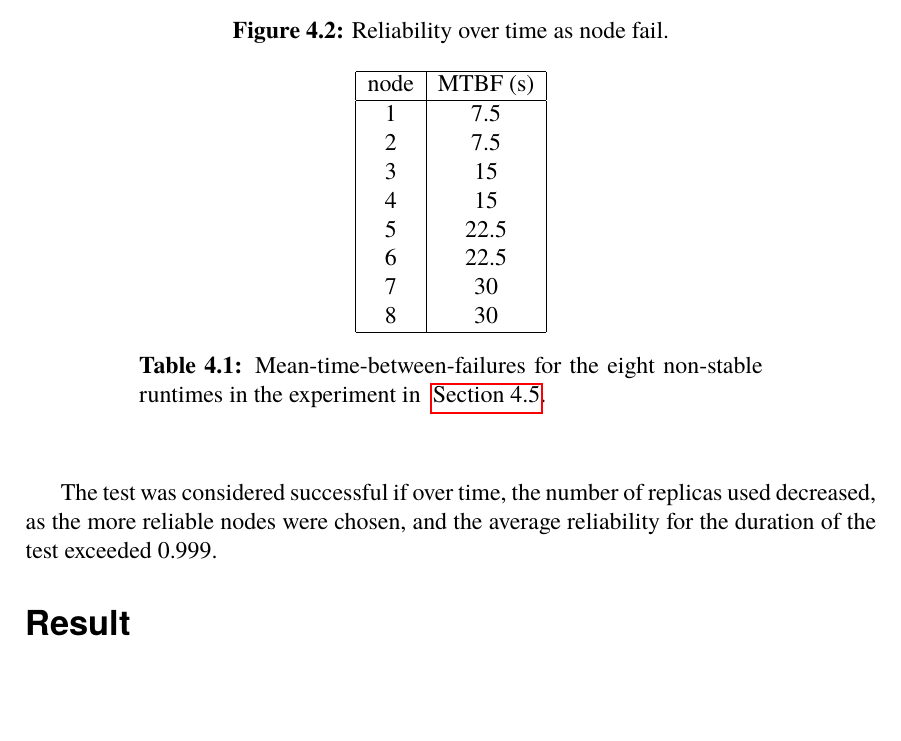
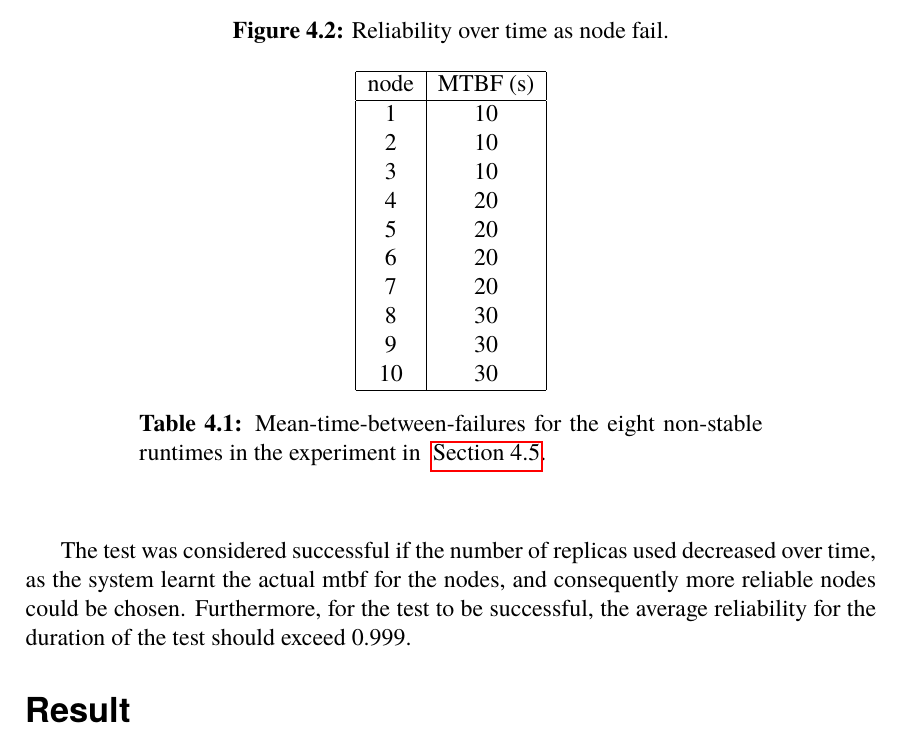
Before and after one commit to PStahl/master_thesis, a LaTeX thesis (report.tex): part of page 38 of 53, cut so that both start at the same text, the shorter picture padded with empty space. Compiled offline with pdfLaTeX.

Commit message:
update evaluation

```diff
--- a/report.tex
+++ b/report.tex
@@ -905,14 +905,16 @@ Similar to the previous experiment, each runtime was given psudeo-random numbers
 	 \hline
 	 node & MTBF (s)  \\
 	 \hline
-	  1 & 7.5 \\
-	  2 & 7.5 \\
-	  3 & 15 \\
-	  4 & 15 \\
-	  5 & 22.5 \\
-	  6 & 22.5 \\
-	  7 & 30 \\
+	  1 & 10 \\
+	  2 & 10 \\
+	  3 & 10 \\
+	  4 & 20 \\
+	  5 & 20 \\
+	  6 & 20 \\
+	  7 & 20 \\
 	  8 & 30 \\
+	  9 & 30 \\
+	  10 & 30 \\
 	   \hline
 	\end{tabular}
 	 \caption{Mean-time-between-failures for the eight non-stable runtimes in the experiment in ~\autoref{sec:eval_opt_nbr_replicas}.}
@@ -920,10 +922,9 @@ Similar to the previous experiment, each runtime was given psudeo-random numbers
  \end{table}
 
 
-
 After the application was started, the reliability level of the nodes on which replicas were running was periodically measured. The desired level of reliability for the producing actors were 0.999.
 
-The test was considered successful if over time, the number of replicas used decreased, as the more reliable nodes were chosen, and the average reliability for the duration of the test exceeded 0.999.
+The test was considered successful if the number of replicas used decreased over time, as the system learnt the actual mtbf for the nodes, and consequently more reliable nodes could be chosen. Furthermore, for the test to be successful, the average reliability for the duration of the test should exceed 0.999.
 
 \subsection*{Result}
 %TODO
```
